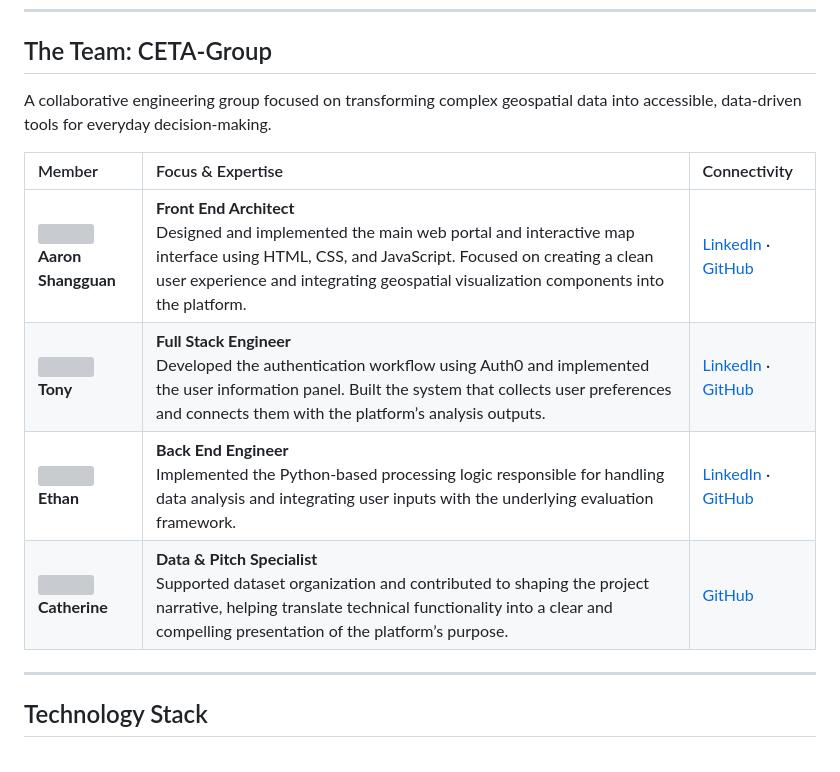
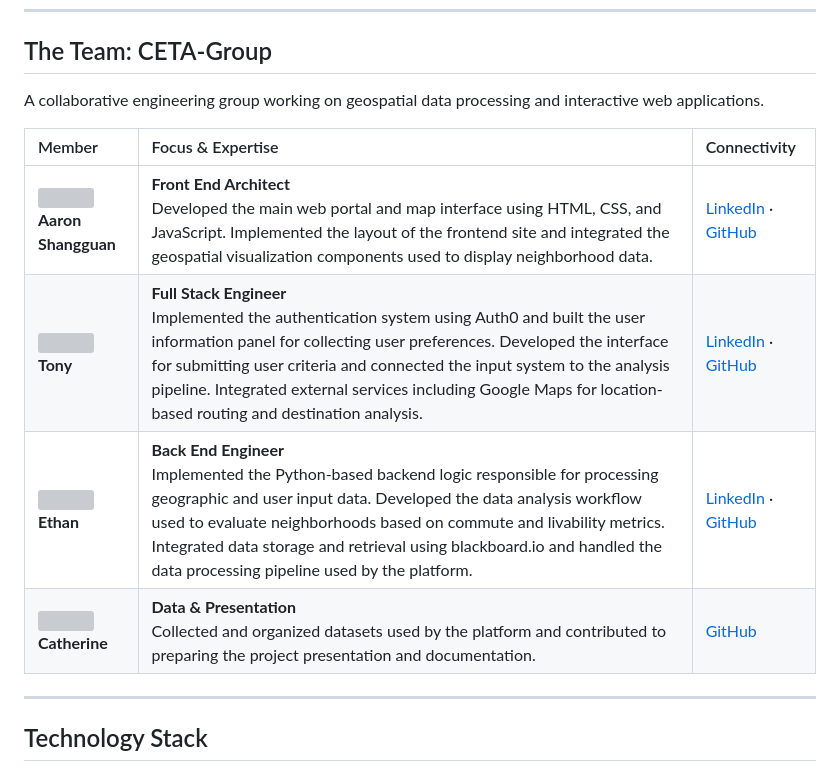
Before and after one commit to CETA-Group/Loo-k, a Markdown page: README.md, the part around the change. GitHub-like rendering; grey boxes are pictures that could not be loaded.

Commit message:
Fix adjectives

```diff
--- a/README.md
+++ b/README.md
@@ -27,14 +27,14 @@ By aggregating complex geospatial data, we ensure every location is evaluated wi
 ---
 
 ## The Team: CETA-Group
-A collaborative engineering group focused on transforming complex geospatial data into accessible, data-driven tools for everyday decision-making.
+A collaborative engineering group working on geospatial data processing and interactive web applications.
 
 | Member | Focus & Expertise | Connectivity |
 | :--- | :--- | :--- |
-| <img src="https://github.com/mu142857.png" width="80px;"/><br>**Aaron Shangguan** | **Front End Architect**<br>Designed and implemented the main web portal and interactive map interface using HTML, CSS, and JavaScript. Focused on creating a clean user experience and integrating geospatial visualization components into the platform. | [LinkedIn](https://www.linkedin.com/in/jiamu-shangguan-464092399/) · [GitHub](https://github.com/mu142857) |
-| <img src="https://github.com/tonyZh-7075.png" width="80px;"/><br>**Tony** | **Full Stack Engineer**<br>Developed the authentication workflow using Auth0 and implemented the user information panel. Built the system that collects user preferences and connects them with the platform’s analysis outputs. | [LinkedIn](https://www.linkedin.com/in/tonyzh-uwcs/) · [GitHub](https://github.com/tonyZh-7075) |
-| <img src="https://github.com/ethancyyiu.png" width="80px;"/><br>**Ethan** | **Back End Engineer**<br>Implemented the Python-based processing logic responsible for handling data analysis and integrating user inputs with the underlying evaluation framework. | [LinkedIn](https://www.linkedin.com/in/ethan-yiu-74668b315/) · [GitHub](https://github.com/ethancyyiu) |
-| <img src="https://github.com/catherinezhao0704-beep.png" width="80px;"/><br>**Catherine** | **Data & Pitch Specialist**<br>Supported dataset organization and contributed to shaping the project narrative, helping translate technical functionality into a clear and compelling presentation of the platform’s purpose. | [GitHub](https://github.com/catherinezhao0704-beep) |
+| <img src="https://github.com/mu142857.png" width="80px;"/><br>**Aaron Shangguan** | **Front End Architect**<br>Developed the main web portal and map interface using HTML, CSS, and JavaScript. Implemented the layout of the frontend site and integrated the geospatial visualization components used to display neighborhood data. | [LinkedIn](https://www.linkedin.com/in/jiamu-shangguan-464092399/) · [GitHub](https://github.com/mu142857) |
+| <img src="https://github.com/tonyZh-7075.png" width="80px;"/><br>**Tony** | **Full Stack Engineer**<br>Implemented the authentication system using Auth0 and built the user information panel for collecting user preferences. Developed the interface for submitting user criteria and connected the input system to the analysis pipeline. Integrated external services including Google Maps for location-based routing and destination analysis. | [LinkedIn](https://www.linkedin.com/in/tonyzh-uwcs/) · [GitHub](https://github.com/tonyZh-7075) |
+| <img src="https://github.com/ethancyyiu.png" width="80px;"/><br>**Ethan** | **Back End Engineer**<br>Implemented the Python-based backend logic responsible for processing geographic and user input data. Developed the data analysis workflow used to evaluate neighborhoods based on commute and livability metrics. Integrated data storage and retrieval using blackboard.io and handled the data processing pipeline used by the platform. | [LinkedIn](https://www.linkedin.com/in/ethan-yiu-74668b315/) · [GitHub](https://github.com/ethancyyiu) |
+| <img src="https://github.com/catherinezhao0704-beep.png" width="80px;"/><br>**Catherine** | **Data & Presentation**<br>Collected and organized datasets used by the platform and contributed to preparing the project presentation and documentation. | [GitHub](https://github.com/catherinezhao0704-beep) |
 
 ---
 
```
